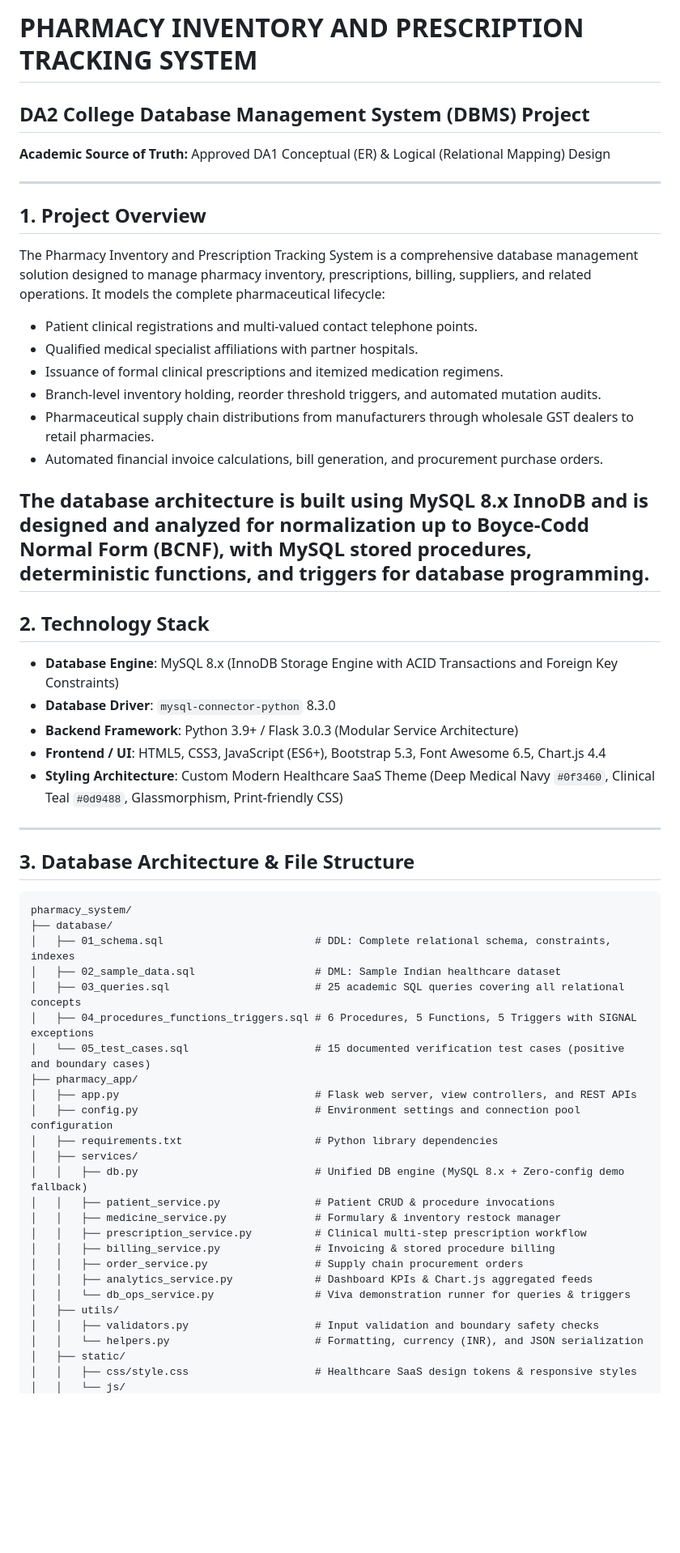
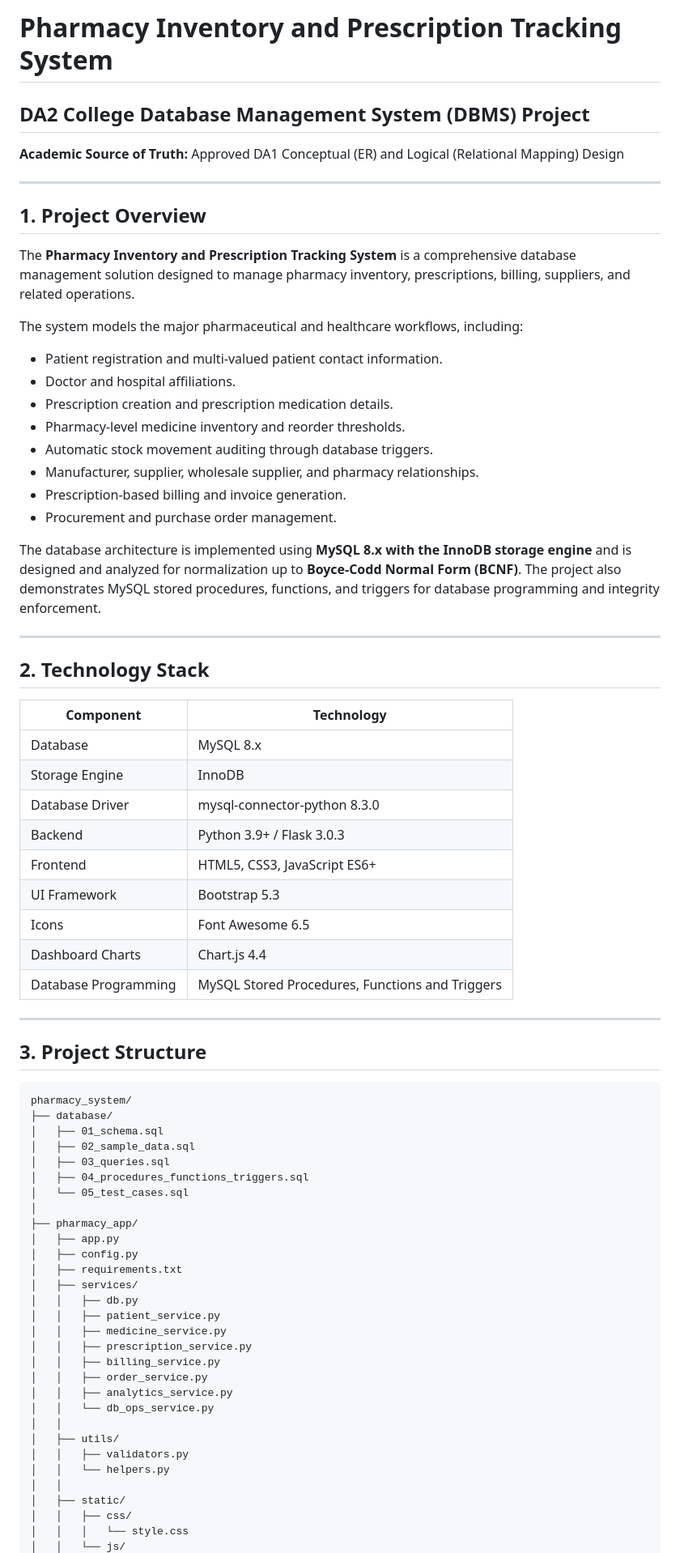
Before and after one commit to harshitsharma-6854/pharmacy-inventory-prescription-system, a Markdown page: README.md, the part around one of its changes. Shown at 81% size. Rendered like a GitHub page; blank space fills up the shorter version.

Commit message:
Fix README documentation and formatting

````diff
--- a/README.md
+++ b/README.md
@@ -1,58 +1,76 @@
-# PHARMACY INVENTORY AND PRESCRIPTION TRACKING SYSTEM
+# Pharmacy Inventory and Prescription Tracking System
+
 ## DA2 College Database Management System (DBMS) Project
-**Academic Source of Truth:** Approved DA1 Conceptual (ER) & Logical (Relational Mapping) Design
+
+**Academic Source of Truth:** Approved DA1 Conceptual (ER) and Logical (Relational Mapping) Design
 
 ---
 
 ## 1. Project Overview
 
-The Pharmacy Inventory and Prescription Tracking System is a comprehensive database management solution designed to manage pharmacy inventory, prescriptions, billing, suppliers, and related operations. It models the complete pharmaceutical lifecycle:
-- Patient clinical registrations and multi-valued contact telephone points.
-- Qualified medical specialist affiliations with partner hospitals.
-- Issuance of formal clinical prescriptions and itemized medication regimens.
-- Branch-level inventory holding, reorder threshold triggers, and automated mutation audits.
-- Pharmaceutical supply chain distributions from manufacturers through wholesale GST dealers to retail pharmacies.
-- Automated financial invoice calculations, bill generation, and procurement purchase orders.
+The **Pharmacy Inventory and Prescription Tracking System** is a comprehensive database management solution designed to manage pharmacy inventory, prescriptions, billing, suppliers, and related operations.
 
-The database architecture is built using MySQL 8.x InnoDB and is designed and analyzed for normalization up to Boyce-Codd Normal Form (BCNF), with MySQL stored procedures, deterministic functions, and triggers for database programming.
+The system models the major pharmaceutical and healthcare workflows, including:
+
+- Patient registration and multi-valued patient contact information.
+- Doctor and hospital affiliations.
+- Prescription creation and prescription medication details.
+- Pharmacy-level medicine inventory and reorder thresholds.
+- Automatic stock movement auditing through database triggers.
+- Manufacturer, supplier, wholesale supplier, and pharmacy relationships.
+- Prescription-based billing and invoice generation.
+- Procurement and purchase order management.
+
+The database architecture is implemented using **MySQL 8.x with the InnoDB storage engine** and is designed and analyzed for normalization up to **Boyce-Codd Normal Form (BCNF)**. The project also demonstrates MySQL stored procedures, functions, and triggers for database programming and integrity enforcement.
+
 ---
 
 ## 2. Technology Stack
 
-- **Database Engine**: MySQL 8.x (InnoDB Storage Engine with ACID Transactions and Foreign Key Constraints)
-- **Database Driver**: `mysql-connector-python` 8.3.0
-- **Backend Framework**: Python 3.9+ / Flask 3.0.3 (Modular Service Architecture)
-- **Frontend / UI**: HTML5, CSS3, JavaScript (ES6+), Bootstrap 5.3, Font Awesome 6.5, Chart.js 4.4
-- **Styling Architecture**: Custom Modern Healthcare SaaS Theme (Deep Medical Navy `#0f3460`, Clinical Teal `#0d9488`, Glassmorphism, Print-friendly CSS)
+| Component | Technology |
+|---|---|
+| Database | MySQL 8.x |
+| Storage Engine | InnoDB |
+| Database Driver | mysql-connector-python 8.3.0 |
+| Backend | Python 3.9+ / Flask 3.0.3 |
+| Frontend | HTML5, CSS3, JavaScript ES6+ |
+| UI Framework | Bootstrap 5.3 |
+| Icons | Font Awesome 6.5 |
+| Dashboard Charts | Chart.js 4.4 |
+| Database Programming | MySQL Stored Procedures, Functions and Triggers |
 
 ---
 
-## 3. Database Architecture & File Structure
+## 3. Project Structure
 
-```
+```text
 pharmacy_system/
 ├── database/
-│   ├── 01_schema.sql                        # DDL: Complete relational schema, constraints, indexes
-│   ├── 02_sample_data.sql                   # DML: Sample Indian healthcare dataset
-│   ├── 03_queries.sql                       # 25 academic SQL queries covering all relational concepts
-│   ├── 04_procedures_functions_triggers.sql # 6 Procedures, 5 Functions, 5 Triggers with SIGNAL exceptions
-│   └── 05_test_cases.sql                    # 15 documented verification test cases (positive and boundary cases)
+│   ├── 01_schema.sql
+│   ├── 02_sample_data.sql
+│   ├── 03_queries.sql
+│   ├── 04_procedures_functions_triggers.sql
+│   └── 05_test_cases.sql
+│
 ├── pharmacy_app/
-│   ├── app.py                               # Flask web server, view controllers, and REST APIs
-│   ├── config.py                            # Environment settings and connection pool configuration
-│   ├── requirements.txt                     # Python library dependencies
+│   ├── app.py
+│   ├── config.py
+│   ├── requirements.txt
 │   ├── services/
-│   │   ├── db.py                            # Unified DB engine (MySQL 8.x + Zero-config demo fallback)
-│   │   ├── patient_service.py               # Patient CRUD & procedure invocations
-│   │   ├── medicine_service.py              # Formulary & inventory restock manager
-│   │   ├── prescription_service.py          # Clinical multi-step prescription workflow
-│   │   ├── billing_service.py               # Invoicing & stored procedure billing
-│   │   ├── order_service.py                 # Supply chain procurement orders
-│   │   ├── analytics_service.py             # Dashboard KPIs & Chart.js aggregated feeds
-│   │   └── db_ops_service.py                # Viva demonstration runner for queries & triggers
+│   │   ├── db.py
+│   │   ├── patient_service.py
+│   │   ├── medicine_service.py
+│   │   ├── prescription_service.py
+│   │   ├── billing_service.py
+│   │   ├── order_service.py
+│   │   ├── analytics_service.py
+│   │   └── db_ops_service.py
+│   │
 │   ├── utils/
-│   │   ├── validators.py                    # Input validation and boundary safety checks
-│   │   └── helpers.py                       # Formatting, currency (INR), and JSON serialization
+│   │   ├── validators.py
+│   │   └── helpers.py
+│   │
 │   ├── static/
-│   │   ├── css/style.css                    # Healthcare SaaS design tokens & responsive styles
+│   │   ├── css/
+│   │   │   └── style.css
 │   │   └── js/
````
Also changed, not shown: other parts of README.md (+435 -66 lines).
